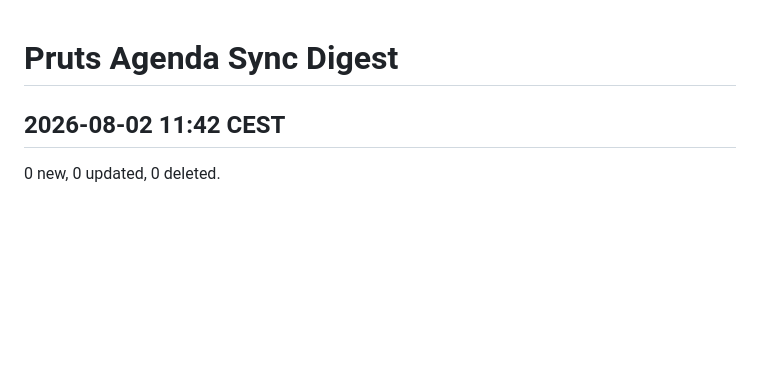
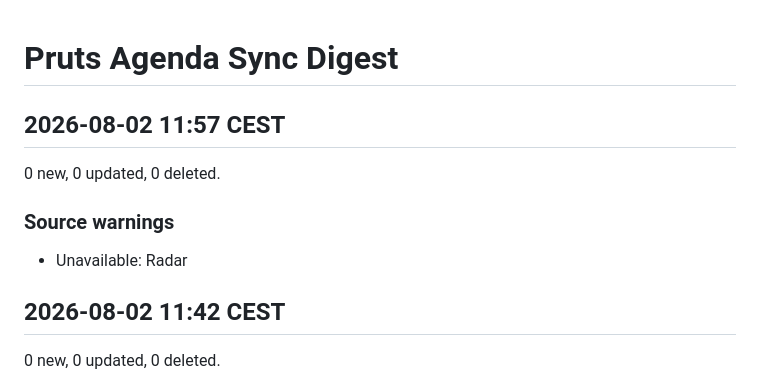
Before and after one commit to HeleenE/pruts-agenda, a Markdown page: SYNC_DIGEST.md, the part around the change. Drawn GitHub-style; blank space fills up the shorter version.

Commit message:
Update generated agenda files

```diff
--- a/SYNC_DIGEST.md
+++ b/SYNC_DIGEST.md
@@ -1,4 +1,12 @@
 # Pruts Agenda Sync Digest
+
+## 2026-08-02 11:57 CEST
+
+0 new, 0 updated, 0 deleted.
+
+### Source warnings
+
+- Unavailable: Radar
 
 ## 2026-08-02 11:42 CEST
 
```
